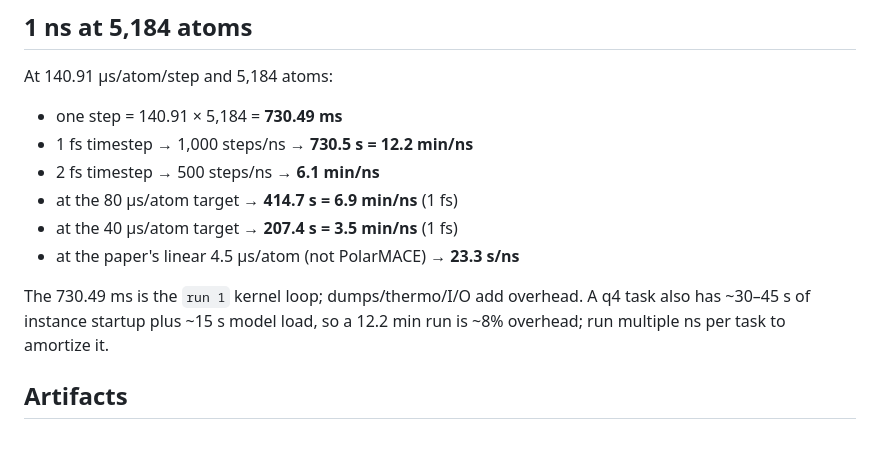
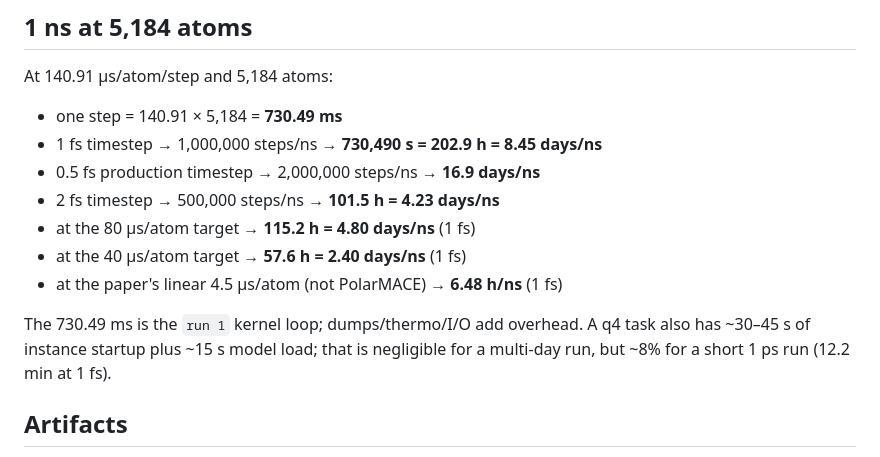
Before and after one commit to Yong-Q/symmetrix-polar, a Markdown page: docs/results/LATEST_SPEED_AND_PLAN_2026-10-22.md, the part around the change. GitHub-like rendering.

Commit message:
docs: correct 1 ns runtime at 5,184 atoms
1 ns at a 1 fs timestep is 1,000,000 steps, not 1,000. At 730.49 ms/step
the current cost is 8.45 days/ns (16.9 days/ns at 0.5 fs), not 12.2 min;
12.2 min is the 1 ps figure.

Co-Authored-By: MatOS Opus 4.6 <noreply@matos.top>

```diff
--- a/docs/results/LATEST_SPEED_AND_PLAN_2026-10-22.md
+++ b/docs/results/LATEST_SPEED_AND_PLAN_2026-10-22.md
@@ -102,15 +102,17 @@ the #1 item at **50.8 µs/atom**, 77% of the remaining gap to 80.
 At 140.91 µs/atom/step and 5,184 atoms:
 
 - one step = 140.91 × 5,184 = **730.49 ms**
-- 1 fs timestep → 1,000 steps/ns → **730.5 s = 12.2 min/ns**
-- 2 fs timestep → 500 steps/ns → **6.1 min/ns**
-- at the 80 µs/atom target → **414.7 s = 6.9 min/ns** (1 fs)
-- at the 40 µs/atom target → **207.4 s = 3.5 min/ns** (1 fs)
-- at the paper's linear 4.5 µs/atom (not PolarMACE) → **23.3 s/ns**
+- 1 fs timestep → 1,000,000 steps/ns → **730,490 s = 202.9 h = 8.45 days/ns**
+- 0.5 fs production timestep → 2,000,000 steps/ns → **16.9 days/ns**
+- 2 fs timestep → 500,000 steps/ns → **101.5 h = 4.23 days/ns**
+- at the 80 µs/atom target → **115.2 h = 4.80 days/ns** (1 fs)
+- at the 40 µs/atom target → **57.6 h = 2.40 days/ns** (1 fs)
+- at the paper's linear 4.5 µs/atom (not PolarMACE) → **6.48 h/ns** (1 fs)
 
 The 730.49 ms is the `run 1` kernel loop; dumps/thermo/I/O add overhead. A q4
-task also has ~30–45 s of instance startup plus ~15 s model load, so a 12.2 min
-run is ~8% overhead; run multiple ns per task to amortize it.
+task also has ~30–45 s of instance startup plus ~15 s model load; that is
+negligible for a multi-day run, but ~8% for a short 1 ps run (12.2 min at
+1 fs).
 
 ## Artifacts
 
```
Also changed, not shown: README.md (+2 -1 lines).
